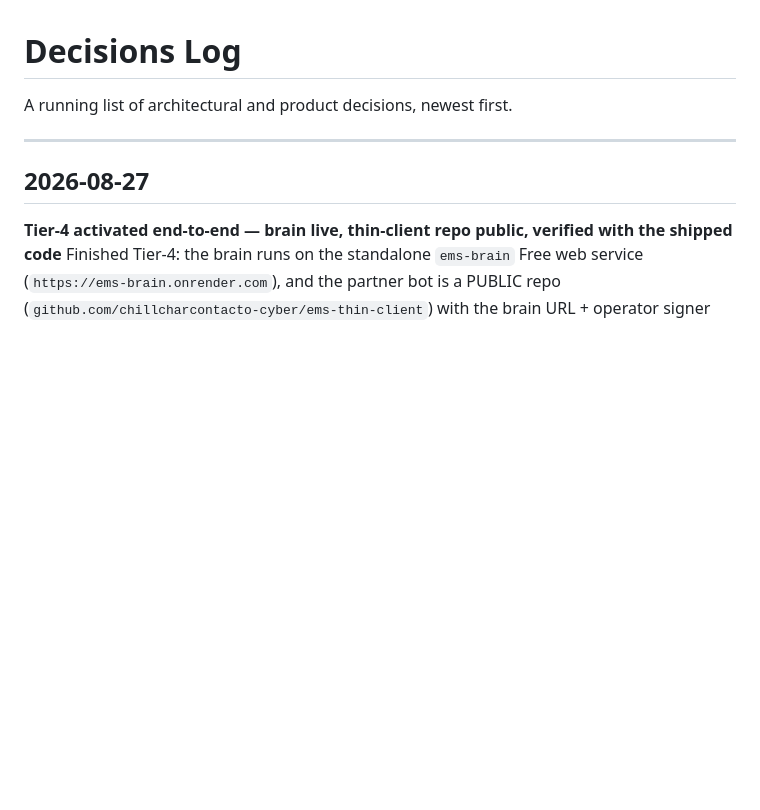
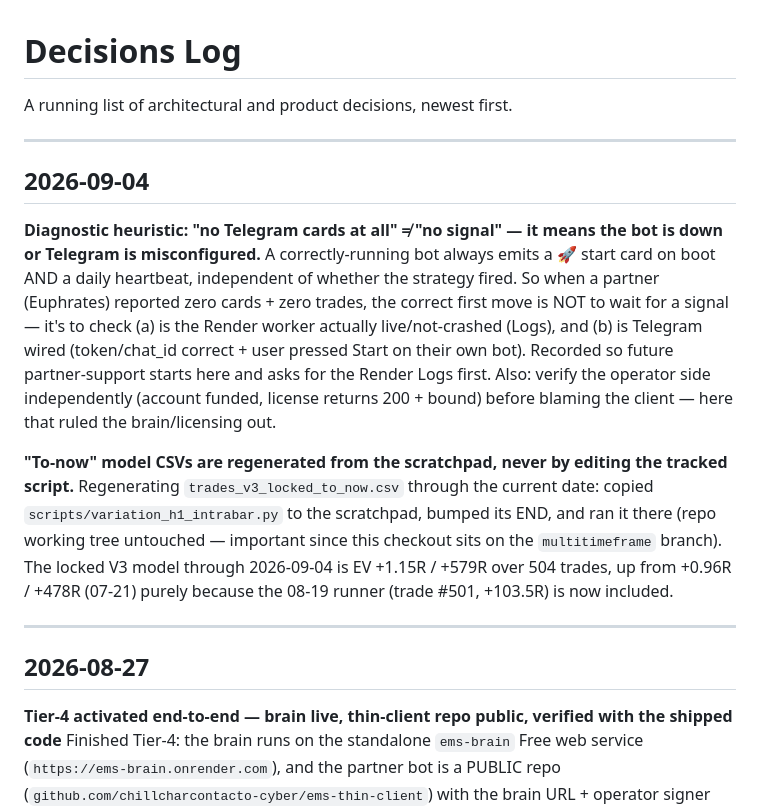
Before and after one commit to chillcharcontacto-cyber/backtest-api, a Markdown page: docs/decisions-log.md, the part around the change. Drawn GitHub-style; blank space fills up the shorter version.

```diff
--- a/docs/decisions-log.md
+++ b/docs/decisions-log.md
@@ -1,6 +1,26 @@
 # Decisions Log
 
 A running list of architectural and product decisions, newest first.
+
+---
+
+## 2026-09-04
+
+**Diagnostic heuristic: "no Telegram cards at all" ≠ "no signal" — it means the bot is down or
+Telegram is misconfigured.** A correctly-running bot always emits a 🚀 start card on boot AND a
+daily heartbeat, independent of whether the strategy fired. So when a partner (Euphrates) reported
+zero cards + zero trades, the correct first move is NOT to wait for a signal — it's to check (a)
+is the Render worker actually live/not-crashed (Logs), and (b) is Telegram wired (token/chat_id
+correct + user pressed Start on their own bot). Recorded so future partner-support starts here
+and asks for the Render Logs first. Also: verify the operator side independently (account funded,
+license returns 200 + bound) before blaming the client — here that ruled the brain/licensing out.
+
+**"To-now" model CSVs are regenerated from the scratchpad, never by editing the tracked script.**
+Regenerating `trades_v3_locked_to_now.csv` through the current date: copied
+`scripts/variation_h1_intrabar.py` to the scratchpad, bumped its END, and ran it there (repo
+working tree untouched — important since this checkout sits on the `multitimeframe` branch). The
+locked V3 model through 2026-09-04 is EV +1.15R / +579R over 504 trades, up from +0.96R / +478R
+(07-21) purely because the 08-19 runner (trade #501, +103.5R) is now included.
 
 ---
 
```
Also changed, not shown: docs/handoff/HANDOFF.md (+40 -6 lines).
